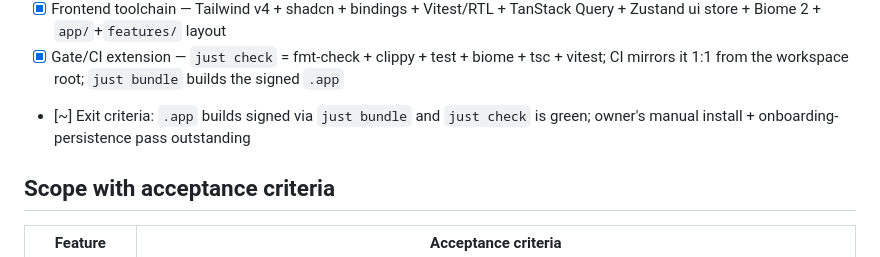
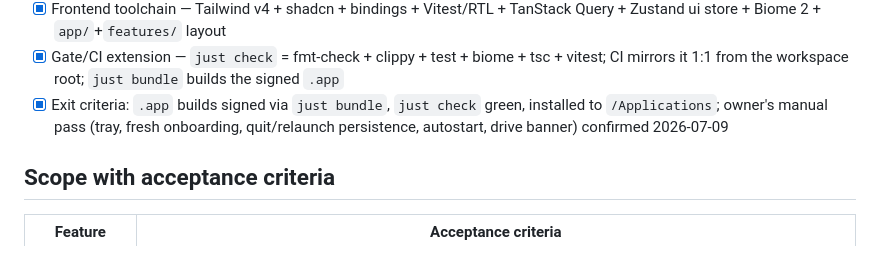
Before and after one commit to Konadu-Akwasi-Akuoko/katto, a Markdown page: prd/phase-1.md, the part around the change. GitHub-like rendering.

Commit message:
docs(prd): mark phase 1 exit criteria passed

```diff
--- a/prd/phase-1.md
+++ b/prd/phase-1.md
@@ -51,7 +51,7 @@ Update as work merges; keep in sync with the acceptance-criteria table below and
 - [x] Dashboard v1 (events feed · active-jobs list · drive-status card) — live queries + broadcast invalidation; DEV smoke-job button
 - [x] Frontend toolchain — Tailwind v4 + shadcn + bindings + Vitest/RTL + TanStack Query + Zustand ui store + Biome 2 + `app/`+`features/` layout
 - [x] Gate/CI extension — `just check` = fmt-check + clippy + test + biome + tsc + vitest; CI mirrors it 1:1 from the workspace root; `just bundle` builds the signed `.app`
-- [~] Exit criteria: `.app` builds signed via `just bundle` and `just check` is green; owner's manual install + onboarding-persistence pass outstanding
+- [x] Exit criteria: `.app` builds signed via `just bundle`, `just check` green, installed to `/Applications`; owner's manual pass (tray, fresh onboarding, quit/relaunch persistence, autostart, drive banner) confirmed 2026-07-09
 
 ## Scope with acceptance criteria
 
```
Also changed, not shown: prd/index.md (+1 -1 lines).
